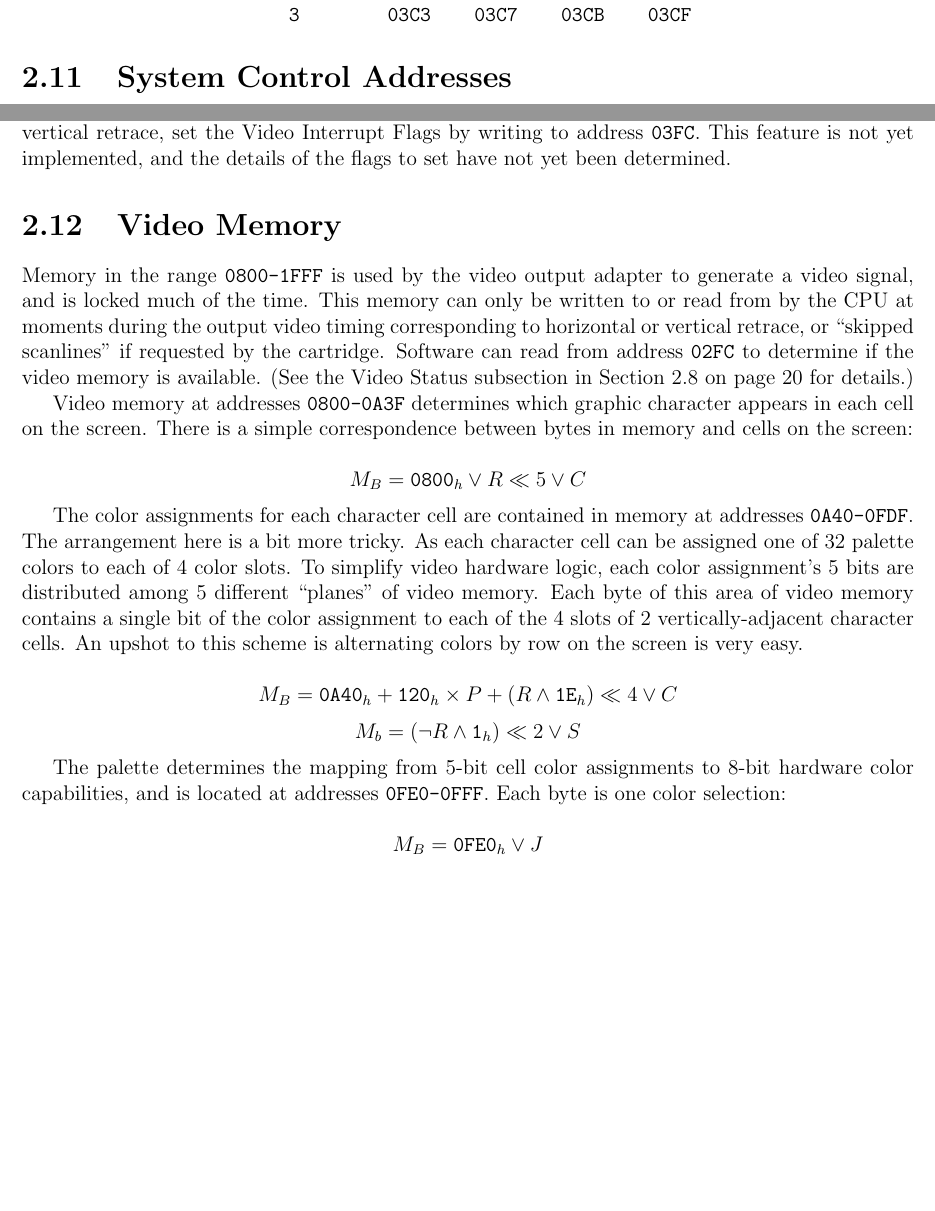
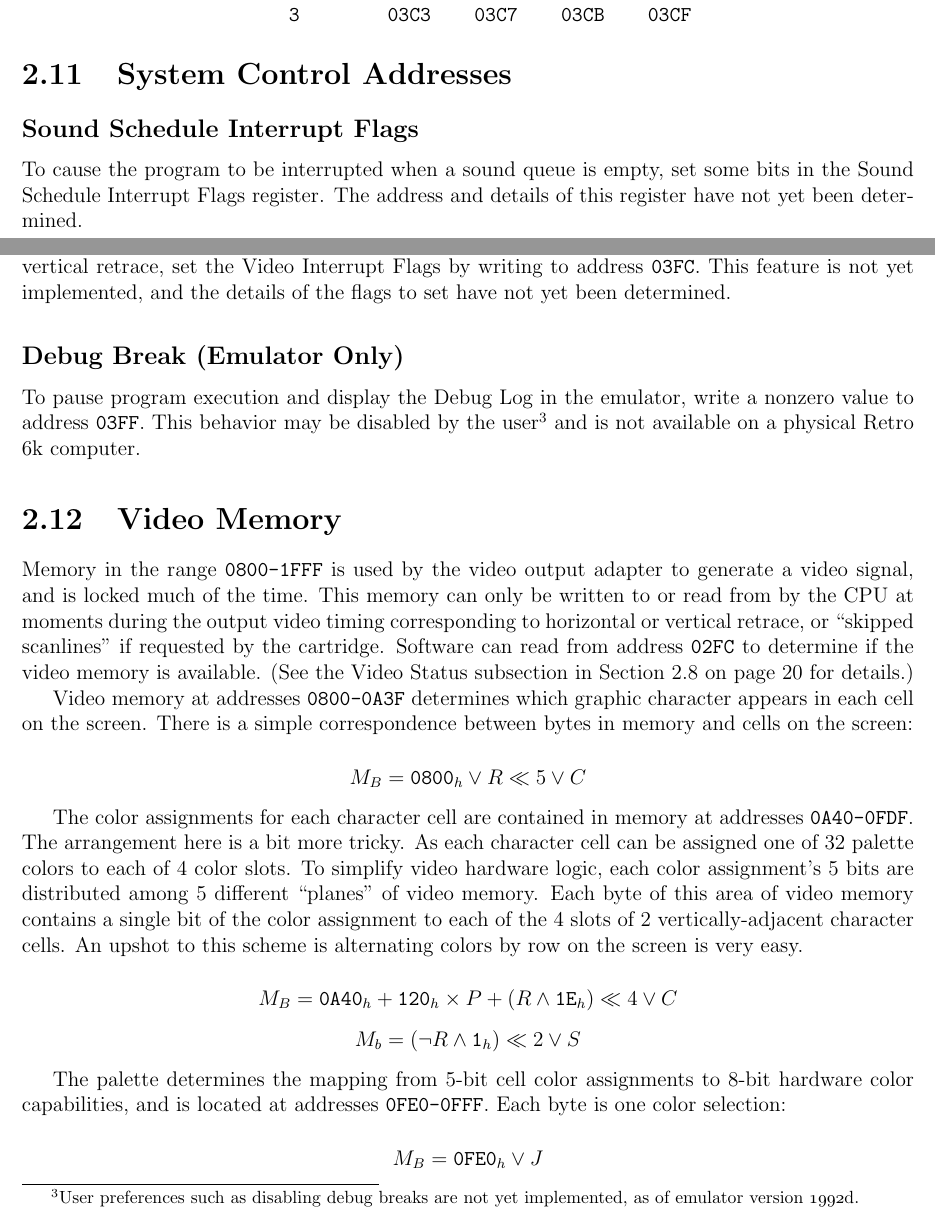
Before and after one commit to mdpkh/retro6k, a LaTeX thesis (sdk/r6k-pg.tex): two parts of pages 22 and 23 of 26 before the commit and two parts of pages 22 and 23 of 28 after it, joined at a grey line, cut so that both start at the same text, the shorter picture padded with empty space. Compiled offline with pdfLaTeX.

Commit message:
add to documentation: sound schedule interrupt flags, debug break

```diff
--- a/sdk/r6k-pg.tex
+++ b/sdk/r6k-pg.tex
@@ -613,6 +613,10 @@ Writing to addresses \texttt{03C0-F} sets the volume entry shift registers:
 \section{System Control Addresses}
 \label{sec:sysoutput}
 
+\subsection{Sound Schedule Interrupt Flags}
+
+To cause the program to be interrupted when a sound queue is empty, set some bits in the Sound Schedule Interrupt Flags register. The address and details of this register have not yet been determined.
+
 \subsection{Fast Video Memory Copy}
 
 Writing to addresses \texttt{03F8\&03F9} enables, configures, or disables Fast Video Memory Copy. See section \ref{sec:fvmc}, page \pageref{sec:fvmc}.
@@ -620,6 +624,10 @@ Writing to addresses \texttt{03F8\&03F9} enables, configures, or disables Fast V
 \subsection{Video Interrupt Flags}
 
 To cause the program to be interrupted on various video triggers, such as the beginning of the vertical retrace, set the Video Interrupt Flags by writing to address \texttt{03FC}. This feature is not yet implemented, and the details of the flags to set have not yet been determined.
+
+\subsection{Debug Break (Emulator Only)}
+
+To pause program execution and display the Debug Log in the emulator, write a nonzero value to address \texttt{03FF}. This behavior may be disabled by the user\footnote{User preferences such as disabling debug breaks are not yet implemented, as of emulator version \oldstylenums{1992}d.} and is not available on a physical Retro 6k computer.
 
 \section{Video Memory}
 \label{sec:videomem}
```
